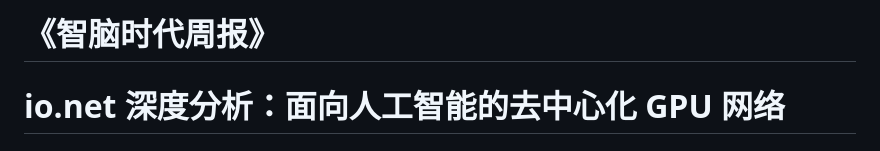
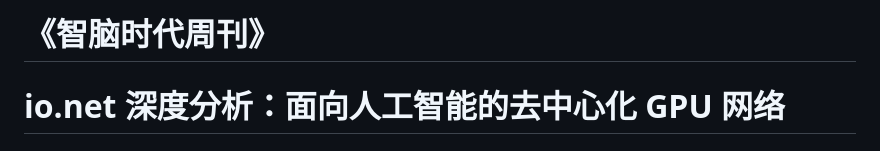
Before and after one commit to img-zhinao/updatefile, a Markdown page: weekly_reports/第13期_io.net_全方位分析.md, the part around the change. Rendered like a GitHub page.

```diff
--- a/weekly_reports/第13期_io.net_全方位分析.md
+++ b/weekly_reports/第13期_io.net_全方位分析.md
@@ -1,4 +1,4 @@
-# **《智脑时代周报》**
+# **《智脑时代周刊》**
 
 #        **io.net 深度分析：面向人工智能的去中心化 GPU 网络**
 
```
